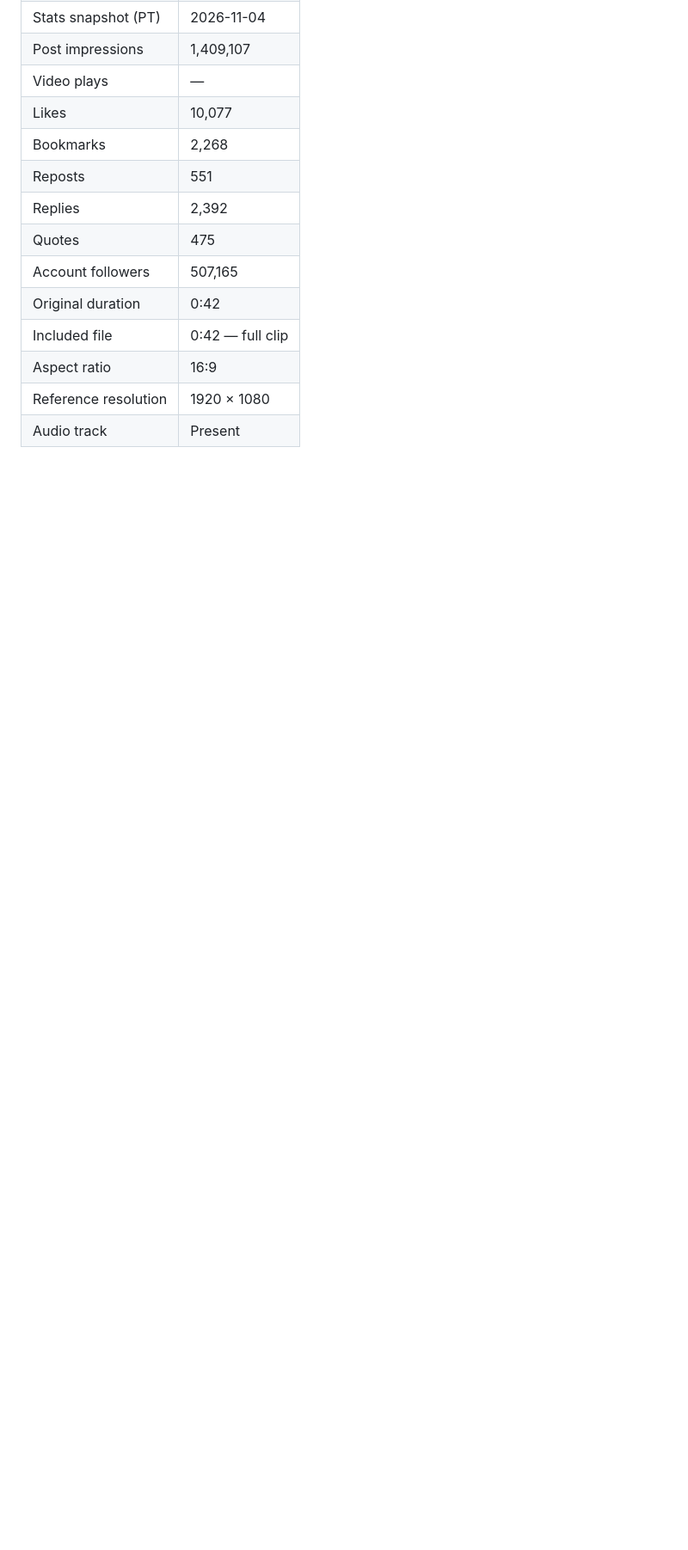
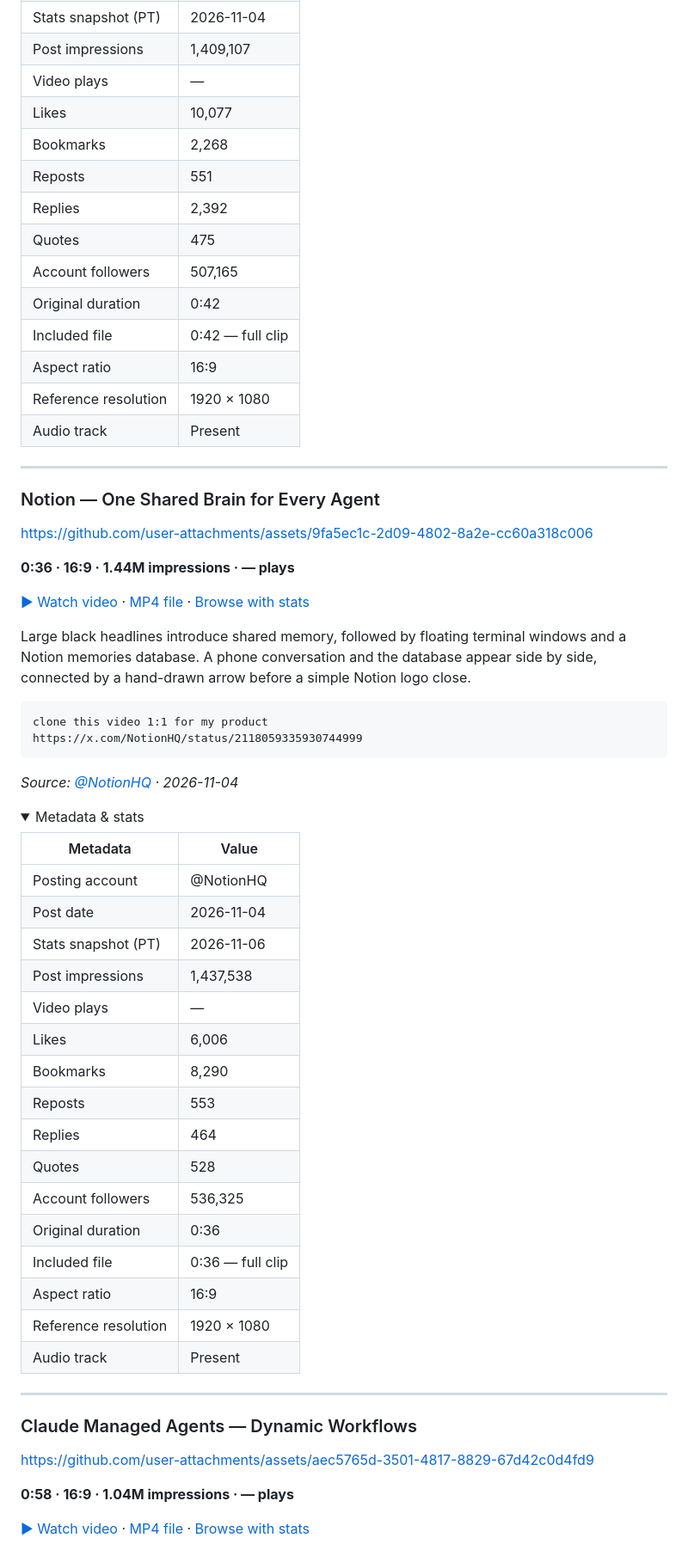
Before and after one commit to serenakeyitan/awesome-ai-clonable-launch-videos, a Markdown page: README.md, the part around one of its changes. Shown at 86% size. Rendered like a GitHub page; folded sections open; blank space fills up the shorter version.

Commit message:
Add four Notion, Oh Wait and Claude video references

````diff
--- a/README.md
+++ b/README.md
@@ -1137,3 +1186,63 @@ https://x.com/bot/status/2118043939592942052
 | Aspect ratio | 16:9 |
 | Reference resolution | 1920 × 1080 |
 | Audio track | Present |
+
+</details>
+
+---
+
+<a id="notion-shared-brain"></a>
+
+### Notion — One Shared Brain for Every Agent
+
+https://github.com/user-attachments/assets/9fa5ec1c-2d09-4802-8a2e-cc60a318c006
+
+**0:36 · 16:9 · 1.44M impressions · — plays**
+
+[▶ Watch video](https://serenatan.org/launchvideo/assets/56.mp4) · [MP4 file](videos/notion-shared-brain.mp4) · [Browse with stats](https://serenatan.org/launchvideo/#video-56)
+
+Large black headlines introduce shared memory, followed by floating terminal windows and a Notion memories database. A phone conversation and the database appear side by side, connected by a hand-drawn arrow before a simple Notion logo close.
+
+```text
+clone this video 1:1 for my product
+https://x.com/NotionHQ/status/2118059335930744999
+```
+
+*Source: [@NotionHQ](https://x.com/NotionHQ/status/2118059335930744999) · 2026-11-04*
+
+<details>
+<summary>Metadata & stats</summary>
+
+| Metadata | Value |
+| --- | --- |
+| Posting account | @NotionHQ |
+| Post date | 2026-11-04 |
+| Stats snapshot (PT) | 2026-11-06 |
+| Post impressions | 1,437,538 |
+| Video plays | — |
+| Likes | 6,006 |
+| Bookmarks | 8,290 |
+| Reposts | 553 |
+| Replies | 464 |
+| Quotes | 528 |
+| Account followers | 536,325 |
+| Original duration | 0:36 |
+| Included file | 0:36 — full clip |
+| Aspect ratio | 16:9 |
+| Reference resolution | 1920 × 1080 |
+| Audio track | Present |
+
+</details>
+
+---
+
+<a id="claude-managed-agents-dynamic-workflows"></a>
+
+### Claude Managed Agents — Dynamic Workflows
+
+https://github.com/user-attachments/assets/aec5765d-3501-4817-8829-67d42c0d4fd9
+
+**0:58 · 16:9 · 1.04M impressions · — plays**
+
+[▶ Watch video](https://serenatan.org/launchvideo/assets/58.mp4) · [MP4 file](videos/claude-managed-agents-dynamic-workflows.mp4) · [Browse with stats](https://serenatan.org/launchvideo/#video-58)
+
````
Also changed, not shown: other parts of README.md (+126 -2 lines), previews/claude-managed-agents-dynamic-workflows.jpg (added), previews/notion-calendar-ios.jpg (added), previews/notion-shared-brain.jpg (added), previews/oh-wait-context-comparison.jpg (added), 6 other files.
